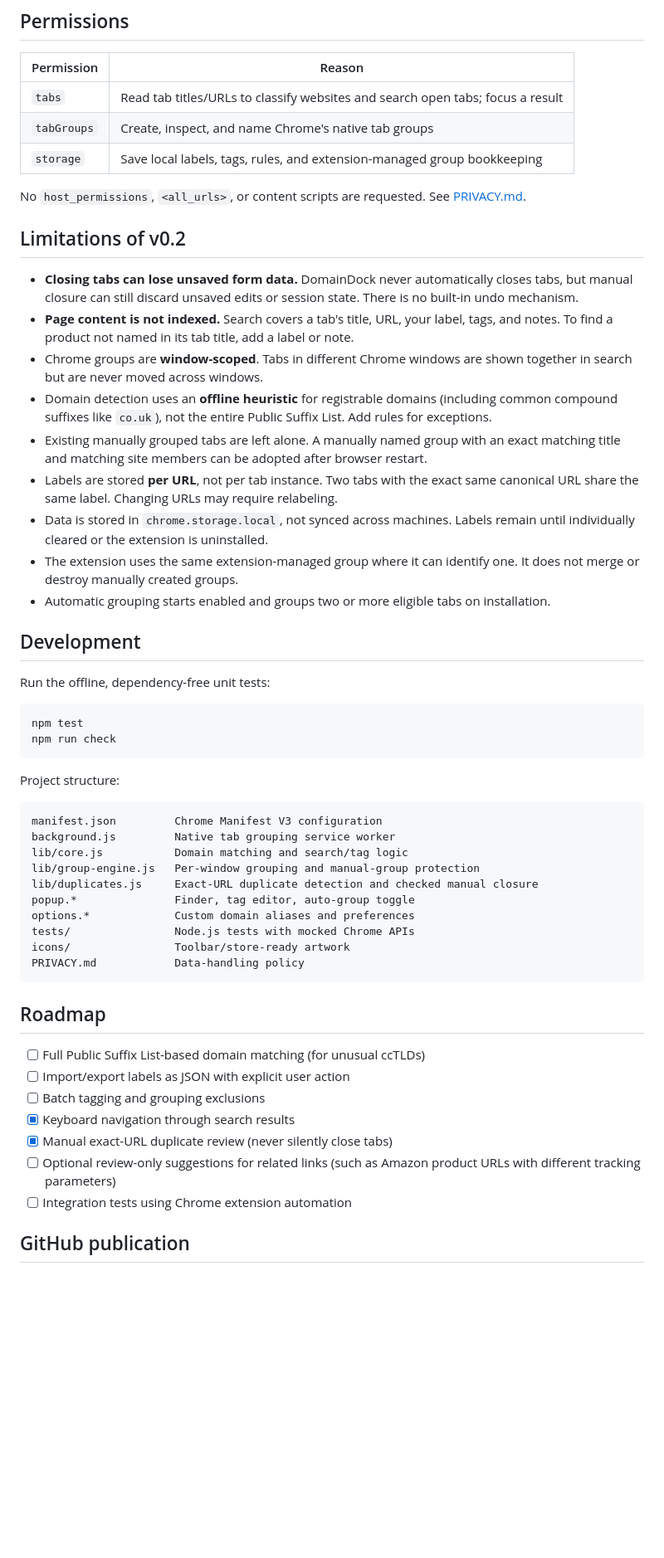
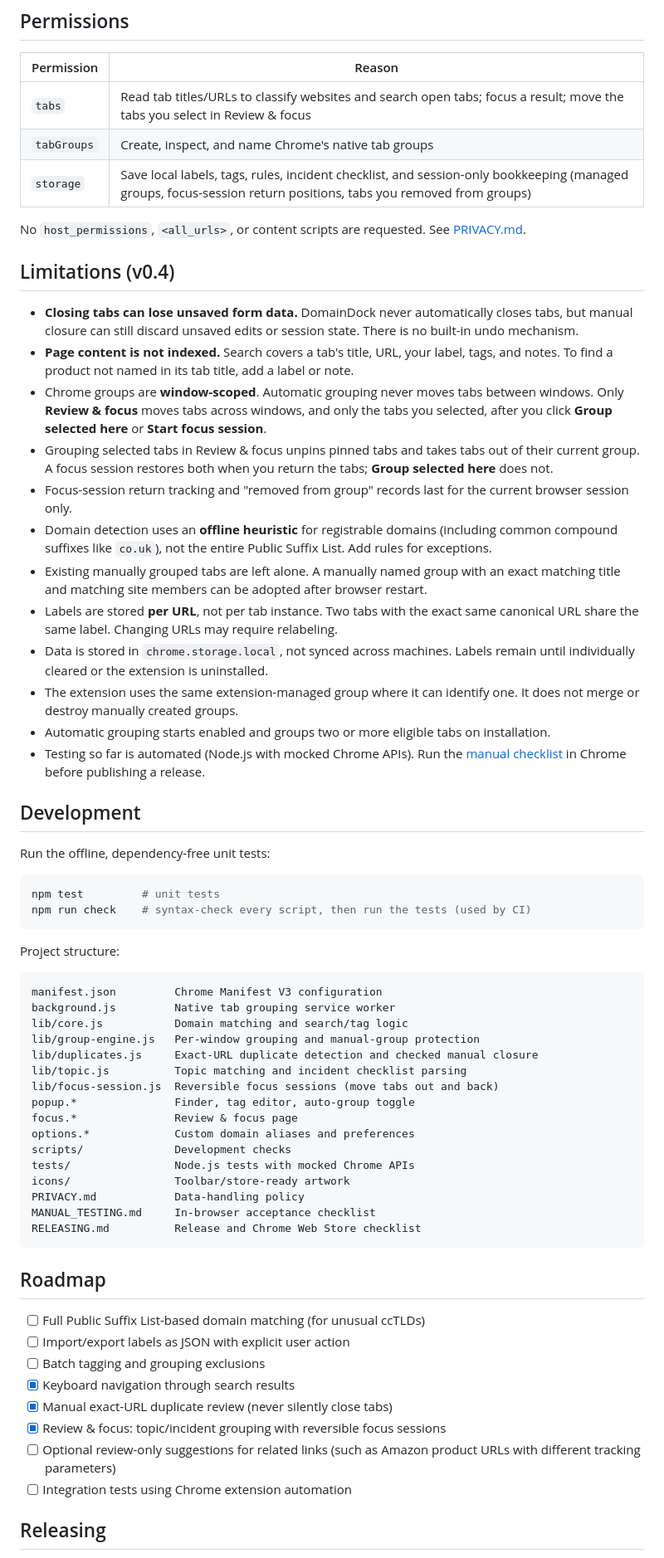
Before and after one commit to Mrandrew9/domain-dock, a Markdown page: README.md, the part around one of its changes. Shown at 83% size. Rendered like a GitHub page; blank space fills up the shorter version.

````diff
--- a/README.md
+++ b/README.md
@@ -74,31 +81,34 @@ Rules have priority over ordinary website grouping. Use **Group now** to organiz
 
 | Permission | Reason |
 |---|---|
-| `tabs` | Read tab titles/URLs to classify websites and search open tabs; focus a result |
+| `tabs` | Read tab titles/URLs to classify websites and search open tabs; focus a result; move the tabs you select in Review & focus |
 | `tabGroups` | Create, inspect, and name Chrome's native tab groups |
-| `storage` | Save local labels, tags, rules, and extension-managed group bookkeeping |
+| `storage` | Save local labels, tags, rules, incident checklist, and session-only bookkeeping (managed groups, focus-session return positions, tabs you removed from groups) |
 
 No `host_permissions`, `<all_urls>`, or content scripts are requested. See [PRIVACY.md](PRIVACY.md).
 
-## Limitations of v0.2
+## Limitations (v0.4)
 
 - **Closing tabs can lose unsaved form data.** DomainDock never automatically closes tabs, but manual closure can still discard unsaved edits or session state. There is no built-in undo mechanism.
 - **Page content is not indexed.** Search covers a tab's title, URL, your label, tags, and notes. To find a product not named in its tab title, add a label or note.
-- Chrome groups are **window-scoped**. Tabs in different Chrome windows are shown together in search but are never moved across windows.
+- Chrome groups are **window-scoped**. Automatic grouping never moves tabs between windows. Only **Review & focus** moves tabs across windows, and only the tabs you selected, after you click **Group selected here** or **Start focus session**.
+- Grouping selected tabs in Review & focus unpins pinned tabs and takes tabs out of their current group. A focus session restores both when you return the tabs; **Group selected here** does not.
+- Focus-session return tracking and "removed from group" records last for the current browser session only.
 - Domain detection uses an **offline heuristic** for registrable domains (including common compound suffixes like `co.uk`), not the entire Public Suffix List. Add rules for exceptions.
 - Existing manually grouped tabs are left alone. A manually named group with an exact matching title and matching site members can be adopted after browser restart.
 - Labels are stored **per URL**, not per tab instance. Two tabs with the exact same canonical URL share the same label. Changing URLs may require relabeling.
 - Data is stored in `chrome.storage.local`, not synced across machines. Labels remain until individually cleared or the extension is uninstalled.
 - The extension uses the same extension-managed group where it can identify one. It does not merge or destroy manually created groups.
 - Automatic grouping starts enabled and groups two or more eligible tabs on installation.
+- Testing so far is automated (Node.js with mocked Chrome APIs). Run the [manual checklist](MANUAL_TESTING.md) in Chrome before publishing a release.
 
 ## Development
 
 Run the offline, dependency-free unit tests:
 
 ```bash
-npm test
-npm run check
+npm test         # unit tests
+npm run check    # syntax-check every script, then run the tests (used by CI)
 ```
 
 Project structure:
@@ -109,11 +119,17 @@ background.js         Native tab grouping service worker
 lib/core.js           Domain matching and search/tag logic
 lib/group-engine.js   Per-window grouping and manual-group protection
 lib/duplicates.js     Exact-URL duplicate detection and checked manual closure
+lib/topic.js          Topic matching and incident checklist parsing
+lib/focus-session.js  Reversible focus sessions (move tabs out and back)
 popup.*               Finder, tag editor, auto-group toggle
+focus.*               Review & focus page
 options.*             Custom domain aliases and preferences
+scripts/              Development checks
 tests/                Node.js tests with mocked Chrome APIs
 icons/                Toolbar/store-ready artwork
 PRIVACY.md            Data-handling policy
+MANUAL_TESTING.md     In-browser acceptance checklist
+RELEASING.md          Release and Chrome Web Store checklist
 ```
 
 ## Roadmap
@@ -123,8 +139,9 @@ PRIVACY.md            Data-handling policy
 - [ ] Batch tagging and grouping exclusions
 - [x] Keyboard navigation through search results
 - [x] Manual exact-URL duplicate review (never silently close tabs)
+- [x] Review & focus: topic/incident grouping with reversible focus sessions
 - [ ] Optional review-only suggestions for related links (such as Amazon product URLs with different tracking parameters)
 - [ ] Integration tests using Chrome extension automation
 
-## GitHub publication
+## Releasing
 
````
Also changed, not shown: other parts of README.md (+11 -4 lines), MANUAL_TESTING.md (+18 -0 lines), PRIVACY.md (+1 -1 lines), PUBLISHING.md (deleted, +0 -25 lines), RELEASING.md (added, +36 -0 lines), docs/screenshots/duplicates.png (added), docs/screenshots/finder.png (added), docs/screenshots/review-focus.png (added), 10 other files.
